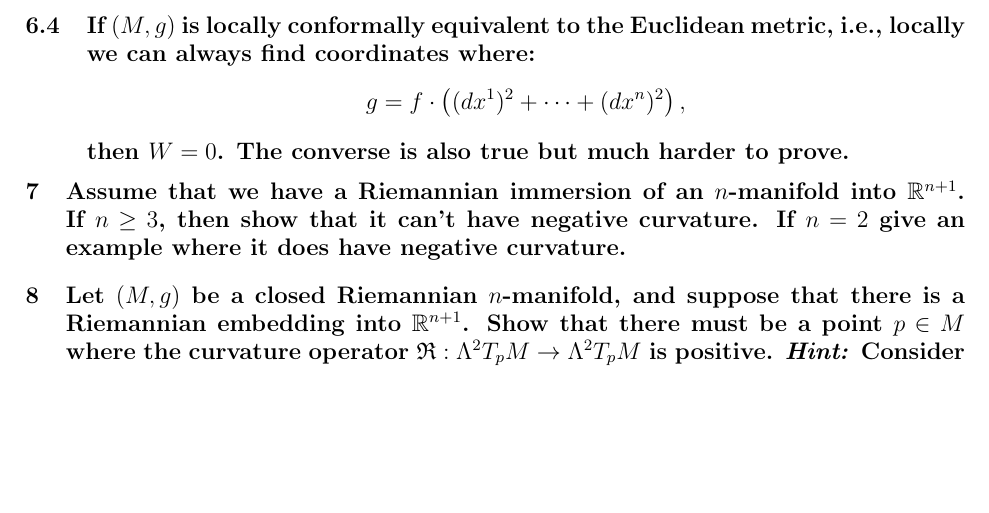
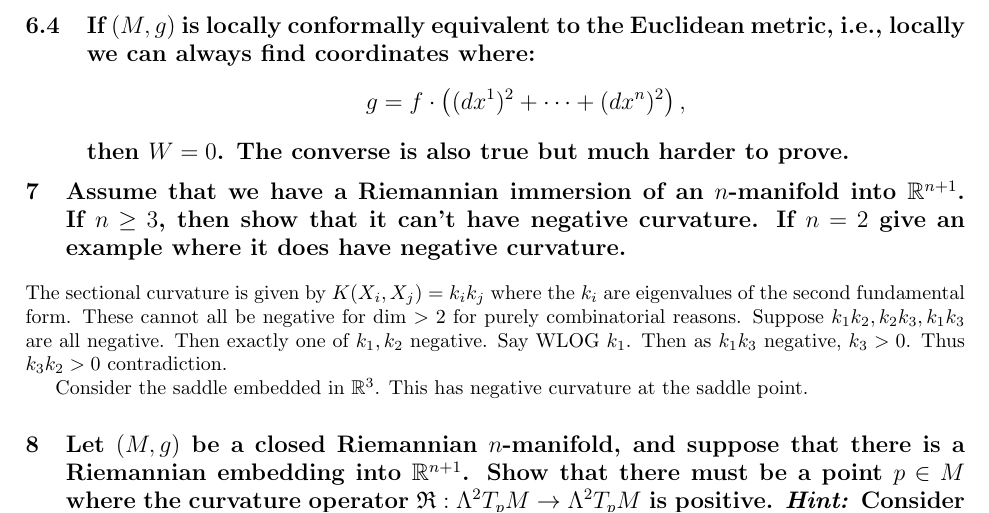
Before and after one commit to frrad/differential-geometry-2013, a LaTeX problem sheet (hw2solutions.tex): part of page 4 of 4, cut so that both start at the same text, the shorter picture padded with empty space. Compiled offline with pdfLaTeX.

Commit message:
To turn in ...

```diff
--- a/hw2solutions.tex
+++ b/hw2solutions.tex
@@ -162,6 +162,10 @@ Tensoriality of $\omega$ is immediate. For antisymmetry compute:
 
 \section{Assume that we have a Riemannian immersion of an $n$-manifold into $\R^{n+1}$. If $n \geq 3$, then show that it can't have negative curvature. If $n=2$ give an example where it does have negative curvature.}
 
+The sectional curvature is given by $K(X_i,X_j) = k_ik_j$ where the $k_i$ are eigenvalues of the second fundamental form. These cannot all be negative for dim $>2$ for purely combinatorial reasons. Suppose $ k_1 k_2, k_2 k_3, k_1 k_3$ are all negative. Then exactly one of $k_1, k_2$ negative. Say WLOG $k_1$. Then as $k_1 k_3$ negative, $k_3 > 0$. Thus $k_3 k_2 > 0$ contradiction.
+
+Consider the saddle embedded in $\R^3$. This has negative curvature at the saddle point.
+
 \section{Let $(M,g)$ be a closed Riemannian $n$-manifold, and suppose
 that there is a Riemannian embedding into $\R^{n+1}$. Show that there must be a point $p \in M$ where the curvature operator $\mathfrak{R}: \Lambda^2 T_p M \to \Lambda^2 T_p M$ is positive. \hint{Consider $f(x) = |x|^2$ and restrict it to $M$, then check what happens at a maximum.}}
 
```
Also changed, not shown: hw2solutions.pdf.
